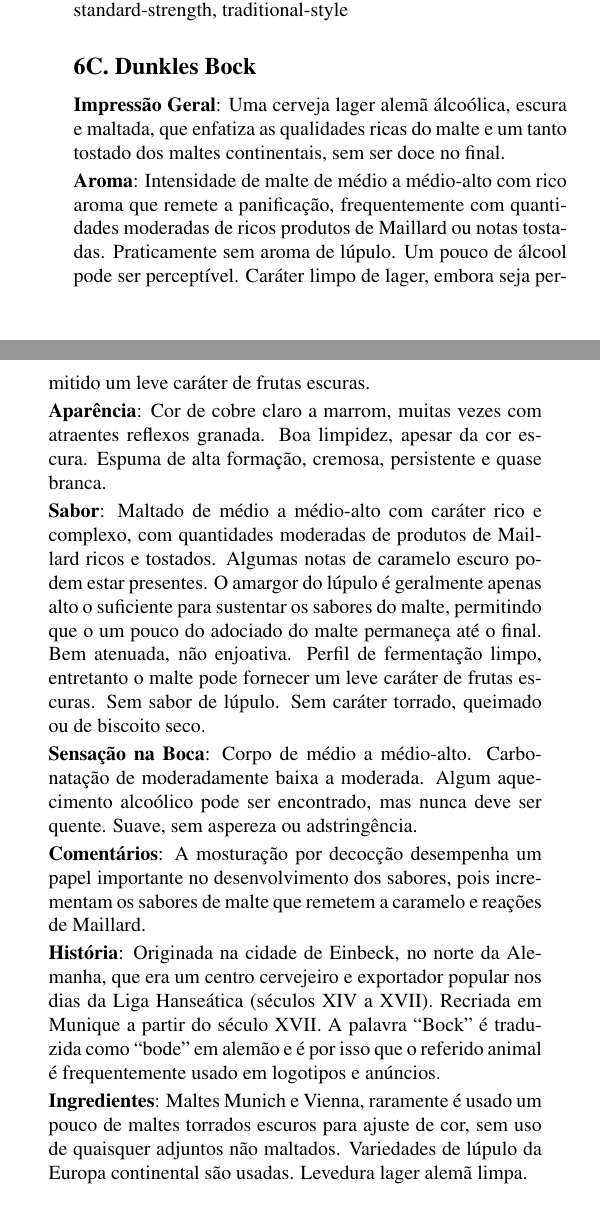
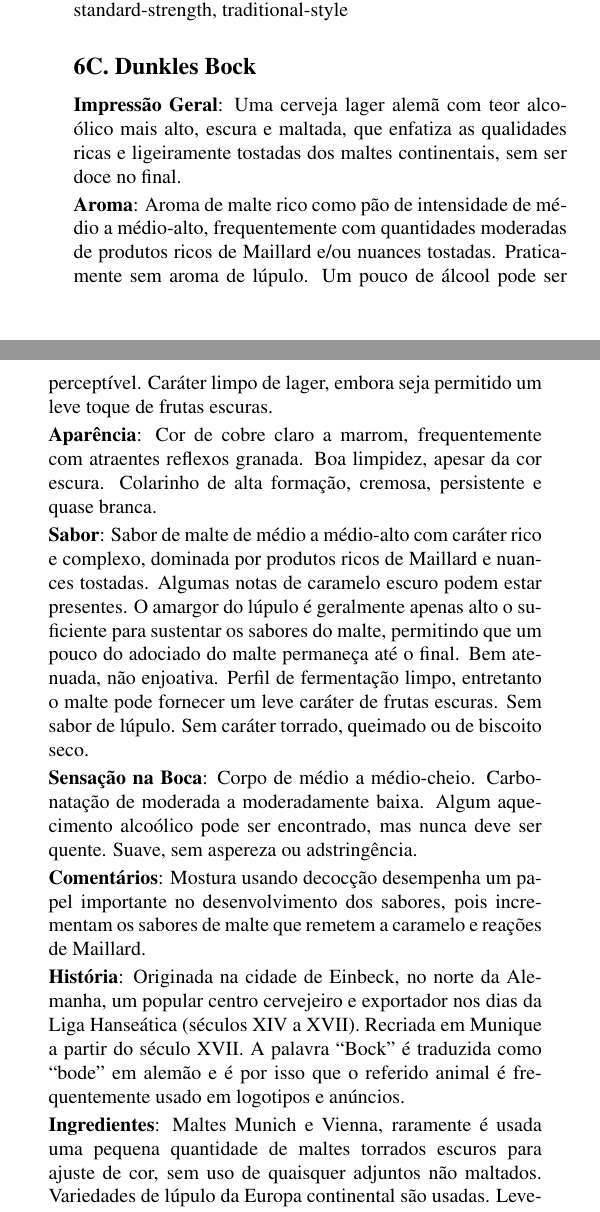
Before and after one commit to bjcp-brasil/bjcp-2021-pt-br, a LaTeX document (main.tex, which reads 06-amber-malty-european-lager/6c-dunkles-bock.tex): two parts of the columns of page 29 of 120, joined at a grey line, cut so that both start at the same text. Compiled offline with pdfLaTeX.

Commit message:
Finalizando categoria 6

```diff
--- a/06-amber-malty-european-lager/6c-dunkles-bock.tex
+++ b/06-amber-malty-european-lager/6c-dunkles-bock.tex
@@ -1,21 +1,21 @@
 \phantomsection
 \subsection*{6C. Dunkles Bock}
 \addcontentsline{toc}{subsection}{6C. Dunkles Bock}
-\textbf{Impressão Geral}: Uma cerveja lager alemã álcoólica, escura e maltada, que enfatiza as qualidades ricas do malte e um tanto tostado dos maltes continentais, sem ser doce no final.
+\textbf{Impressão Geral}: Uma cerveja lager alemã com teor alcoólico mais alto, escura e maltada, que enfatiza as qualidades ricas e ligeiramente tostadas dos maltes continentais, sem ser doce no final.
 
-\textbf{Aroma}: Intensidade de malte de médio a médio-alto com rico aroma que remete a panificação, frequentemente com quantidades moderadas de ricos produtos de Maillard ou notas tostadas. Praticamente sem aroma de lúpulo. Um pouco de álcool pode ser perceptível. Caráter limpo de lager, embora seja permitido um leve caráter de frutas escuras.
+\textbf{Aroma}: Aroma de malte rico como pão de intensidade de médio a médio-alto, frequentemente com quantidades moderadas de produtos ricos de Maillard e/ou nuances tostadas. Praticamente sem aroma de lúpulo. Um pouco de álcool pode ser perceptível. Caráter limpo de lager, embora seja permitido um leve toque de frutas escuras.
 
-\textbf{Aparência}: Cor de cobre claro a marrom, muitas vezes com atraentes reflexos granada. Boa limpidez, apesar da cor escura. Espuma de alta formação, cremosa, persistente e quase branca.
+\textbf{Aparência}: Cor de cobre claro a marrom, frequentemente com atraentes reflexos granada. Boa limpidez, apesar da cor escura. Colarinho de alta formação, cremosa, persistente e quase branca.
 
-\textbf{Sabor}: Maltado de médio a médio-alto com caráter rico e complexo, com quantidades moderadas de produtos de Maillard ricos e tostados. Algumas notas de caramelo escuro podem estar presentes. O amargor do lúpulo é geralmente apenas alto o suficiente para sustentar os sabores do malte, permitindo que o um pouco do adociado do malte permaneça até o final. Bem atenuada, não enjoativa. Perfil de fermentação limpo, entretanto o malte pode fornecer um leve caráter de frutas escuras. Sem sabor de lúpulo. Sem caráter torrado, queimado ou de biscoito seco.
+\textbf{Sabor}: Sabor de malte de médio a médio-alto com caráter rico e complexo, dominada por produtos ricos de Maillard e nuances tostadas. Algumas notas de caramelo escuro podem estar presentes. O amargor do lúpulo é geralmente apenas alto o suficiente para sustentar os sabores do malte, permitindo que um pouco do adociado do malte permaneça até o final. Bem atenuada, não enjoativa. Perfil de fermentação limpo, entretanto o malte pode fornecer um leve caráter de frutas escuras. Sem sabor de lúpulo. Sem caráter torrado, queimado ou de biscoito seco.
 
-\textbf{Sensação na Boca}: Corpo de médio a médio-alto. Carbonatação de moderadamente baixa a moderada. Algum aquecimento alcoólico pode ser encontrado, mas nunca deve ser quente. Suave, sem aspereza ou adstringência.
+\textbf{Sensação na Boca}: Corpo de médio a médio-cheio. Carbonatação de moderada a moderadamente baixa. Algum aquecimento alcoólico pode ser encontrado, mas nunca deve ser quente. Suave, sem aspereza ou adstringência.
 
-\textbf{Comentários}: A mosturação por decocção desempenha um papel importante no desenvolvimento dos sabores, pois incrementam os sabores de malte que remetem a caramelo e reações de Maillard.
+\textbf{Comentários}: Mostura usando decocção desempenha um papel importante no desenvolvimento dos sabores, pois incrementam os sabores de malte que remetem a caramelo e reações de Maillard.
 
-\textbf{História}: Originada na cidade de Einbeck, no norte da Alemanha, que era um centro cervejeiro e exportador popular nos dias da Liga Hanseática (séculos XIV a XVII). Recriada em Munique a partir do século XVII. A palavra “Bock” é traduzida como “bode” em alemão e é por isso que o referido animal é frequentemente usado em logotipos e anúncios.
+\textbf{História}: Originada na cidade de Einbeck, no norte da Alemanha, um popular centro cervejeiro e exportador nos dias da Liga Hanseática (séculos XIV a XVII). Recriada em Munique a partir do século XVII. A palavra “Bock” é traduzida como “bode” em alemão e é por isso que o referido animal é frequentemente usado em logotipos e anúncios.
 
-\textbf{Ingredientes}: Maltes Munich e Vienna, raramente é usado um pouco de maltes torrados escuros para ajuste de cor, sem uso de quaisquer adjuntos não maltados. Variedades de lúpulo da Europa continental são usadas. Levedura lager alemã limpa.
+\textbf{Ingredientes}: Maltes Munich e Vienna, raramente é usada uma pequena quantidade de maltes torrados escuros para ajuste de cor, sem uso de quaisquer adjuntos não maltados. Variedades de lúpulo da Europa continental são usadas. Levedura lager alemã limpa.
 
 \textbf{Comparação de Estilos}: Mais escura, com um sabor maltado mais rico e menos amargor aparente do que uma Helles Bock. Menos álcool e riqueza de malte do que uma Doppelbock. Sabores de malte mais fortes e teor alcoólico mais alto do que um Märzen. Mais rica, menos atenuada e menos lupulada do que uma Czech Amber Lager.
 
```
